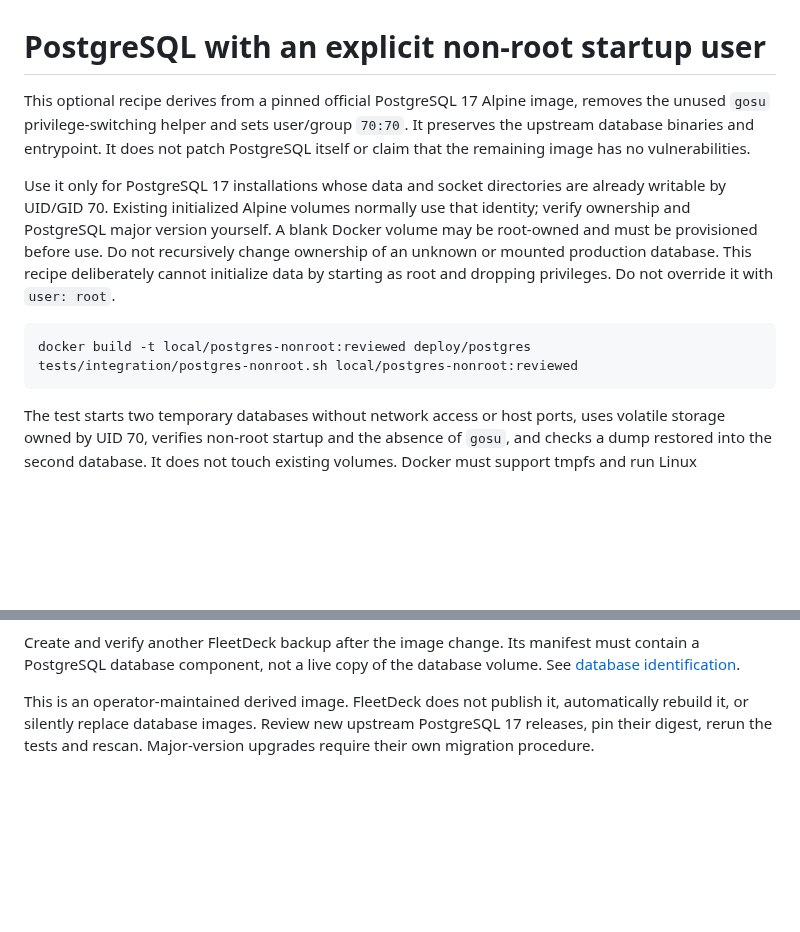
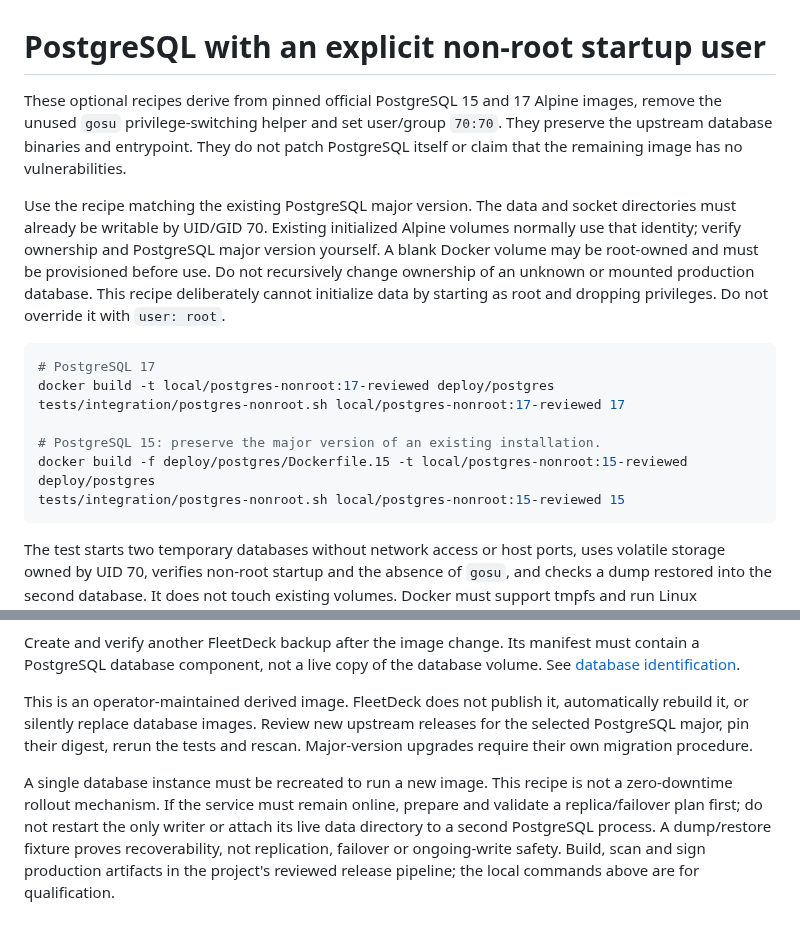
Before and after one commit to Artaeon/fleetdeck, a Markdown page: deploy/postgres/README.md, 2 parts joined by grey strips. Rendered like a GitHub page; blank space fills up the shorter version.

Commit message:
docs(postgres): preserve database majors and uptime requirements

````diff
--- a/deploy/postgres/README.md
+++ b/deploy/postgres/README.md
@@ -1,12 +1,12 @@
 # PostgreSQL with an explicit non-root startup user
 
-This optional recipe derives from a pinned official PostgreSQL 17 Alpine image,
-removes the unused `gosu` privilege-switching helper and sets user/group `70:70`.
-It preserves the upstream database binaries and entrypoint. It does not patch
+These optional recipes derive from pinned official PostgreSQL 15 and 17 Alpine
+images, remove the unused `gosu` privilege-switching helper and set user/group `70:70`.
+They preserve the upstream database binaries and entrypoint. They do not patch
 PostgreSQL itself or claim that the remaining image has no vulnerabilities.
 
-Use it only for PostgreSQL 17 installations whose data and socket directories
-are already writable by UID/GID 70. Existing initialized Alpine volumes normally
+Use the recipe matching the existing PostgreSQL major version. The data and
+socket directories must already be writable by UID/GID 70. Existing initialized Alpine volumes normally
 use that identity; verify ownership and PostgreSQL major version yourself. A
 blank Docker volume may be root-owned and must be provisioned before use. Do not
 recursively change ownership of an unknown or mounted production database.
@@ -14,8 +14,13 @@ This recipe deliberately cannot initialize data by starting as root and dropping
 privileges. Do not override it with `user: root`.
 
 ```sh
-docker build -t local/postgres-nonroot:reviewed deploy/postgres
-tests/integration/postgres-nonroot.sh local/postgres-nonroot:reviewed
+# PostgreSQL 17
+docker build -t local/postgres-nonroot:17-reviewed deploy/postgres
+tests/integration/postgres-nonroot.sh local/postgres-nonroot:17-reviewed 17
+
+# PostgreSQL 15: preserve the major version of an existing installation.
+docker build -f deploy/postgres/Dockerfile.15 -t local/postgres-nonroot:15-reviewed deploy/postgres
+tests/integration/postgres-nonroot.sh local/postgres-nonroot:15-reviewed 15
 ```
 
 The test starts two temporary databases without network access or host ports,
@@ -47,5 +52,14 @@ volume. See [database identification](../../docs/PROJECT_DEPLOY.md#custom-databa
 
 This is an operator-maintained derived image. FleetDeck does not publish it,
 automatically rebuild it, or silently replace database images. Review new
-upstream PostgreSQL 17 releases, pin their digest, rerun the tests and rescan.
+upstream releases for the selected PostgreSQL major, pin their digest, rerun the
+tests and rescan.
 Major-version upgrades require their own migration procedure.
+
+A single database instance must be recreated to run a new image. This recipe is
+not a zero-downtime rollout mechanism. If the service must remain online, prepare
+and validate a replica/failover plan first; do not restart the only writer or
+attach its live data directory to a second PostgreSQL process. A dump/restore
+fixture proves recoverability, not replication, failover or ongoing-write safety.
+Build, scan and sign production artifacts in the project's reviewed release
+pipeline; the local commands above are for qualification.
````
